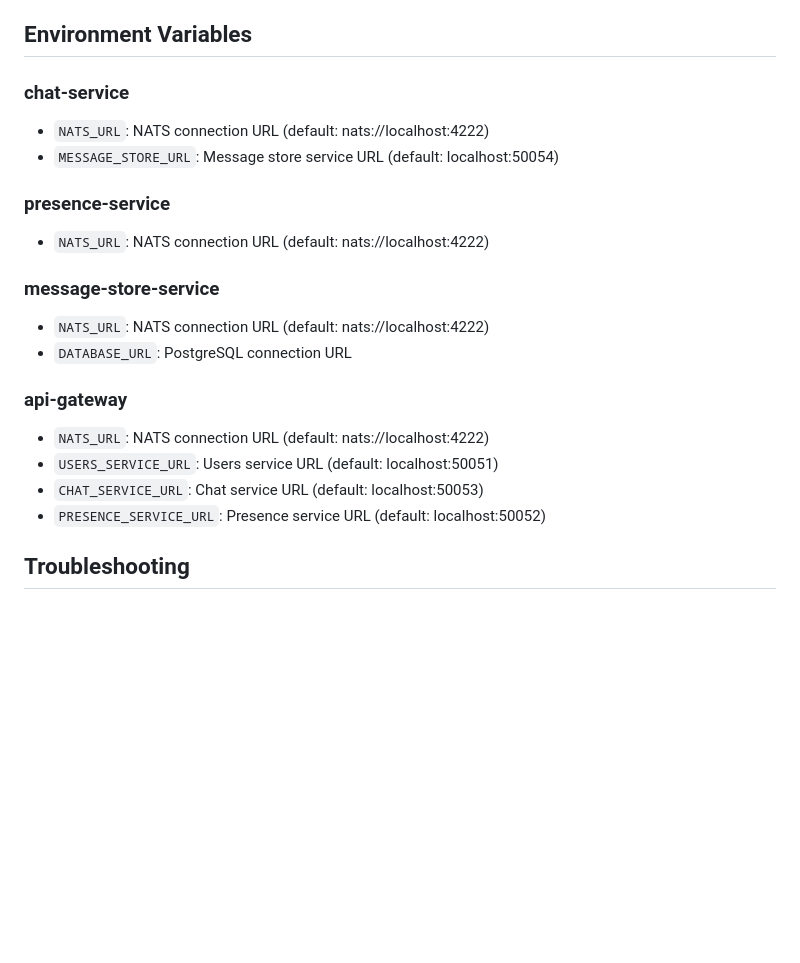
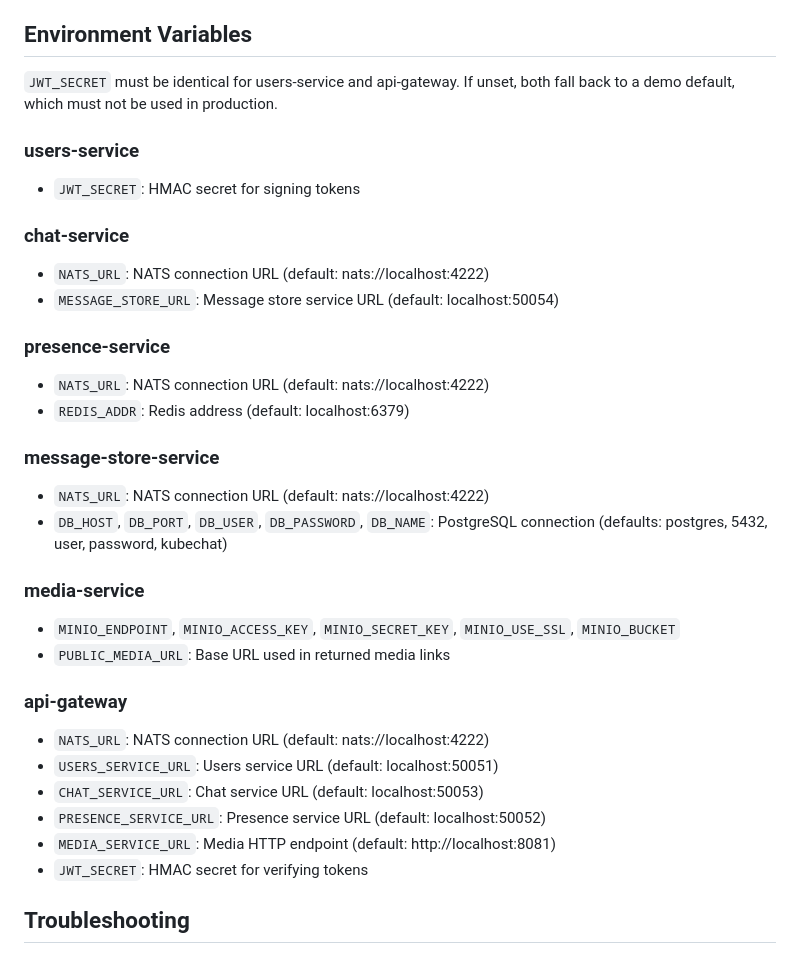
Before and after one commit to chrobson/kubechat, a Markdown page: DEPLOYMENT.md, the part around the change. Drawn GitHub-style; blank space fills up the shorter version.

Commit message:
docs: correct environment variables in deployment guide

```diff
--- a/DEPLOYMENT.md
+++ b/DEPLOYMENT.md
@@ -146,22 +146,36 @@ kubectl port-forward service/api-gateway 8080:80 -n kubechat
 
 ## Environment Variables
 
+`JWT_SECRET` must be identical for users-service and api-gateway. If unset,
+both fall back to a demo default, which must not be used in production.
+
+### users-service
+- `JWT_SECRET`: HMAC secret for signing tokens
+
 ### chat-service
 - `NATS_URL`: NATS connection URL (default: nats://localhost:4222)
 - `MESSAGE_STORE_URL`: Message store service URL (default: localhost:50054)
 
 ### presence-service
 - `NATS_URL`: NATS connection URL (default: nats://localhost:4222)
+- `REDIS_ADDR`: Redis address (default: localhost:6379)
 
 ### message-store-service
 - `NATS_URL`: NATS connection URL (default: nats://localhost:4222)
-- `DATABASE_URL`: PostgreSQL connection URL
+- `DB_HOST`, `DB_PORT`, `DB_USER`, `DB_PASSWORD`, `DB_NAME`: PostgreSQL
+  connection (defaults: postgres, 5432, user, password, kubechat)
+
+### media-service
+- `MINIO_ENDPOINT`, `MINIO_ACCESS_KEY`, `MINIO_SECRET_KEY`, `MINIO_USE_SSL`, `MINIO_BUCKET`
+- `PUBLIC_MEDIA_URL`: Base URL used in returned media links
 
 ### api-gateway
 - `NATS_URL`: NATS connection URL (default: nats://localhost:4222)
 - `USERS_SERVICE_URL`: Users service URL (default: localhost:50051)
 - `CHAT_SERVICE_URL`: Chat service URL (default: localhost:50053)
 - `PRESENCE_SERVICE_URL`: Presence service URL (default: localhost:50052)
+- `MEDIA_SERVICE_URL`: Media HTTP endpoint (default: http://localhost:8081)
+- `JWT_SECRET`: HMAC secret for verifying tokens
 
 ## Troubleshooting
 
```
